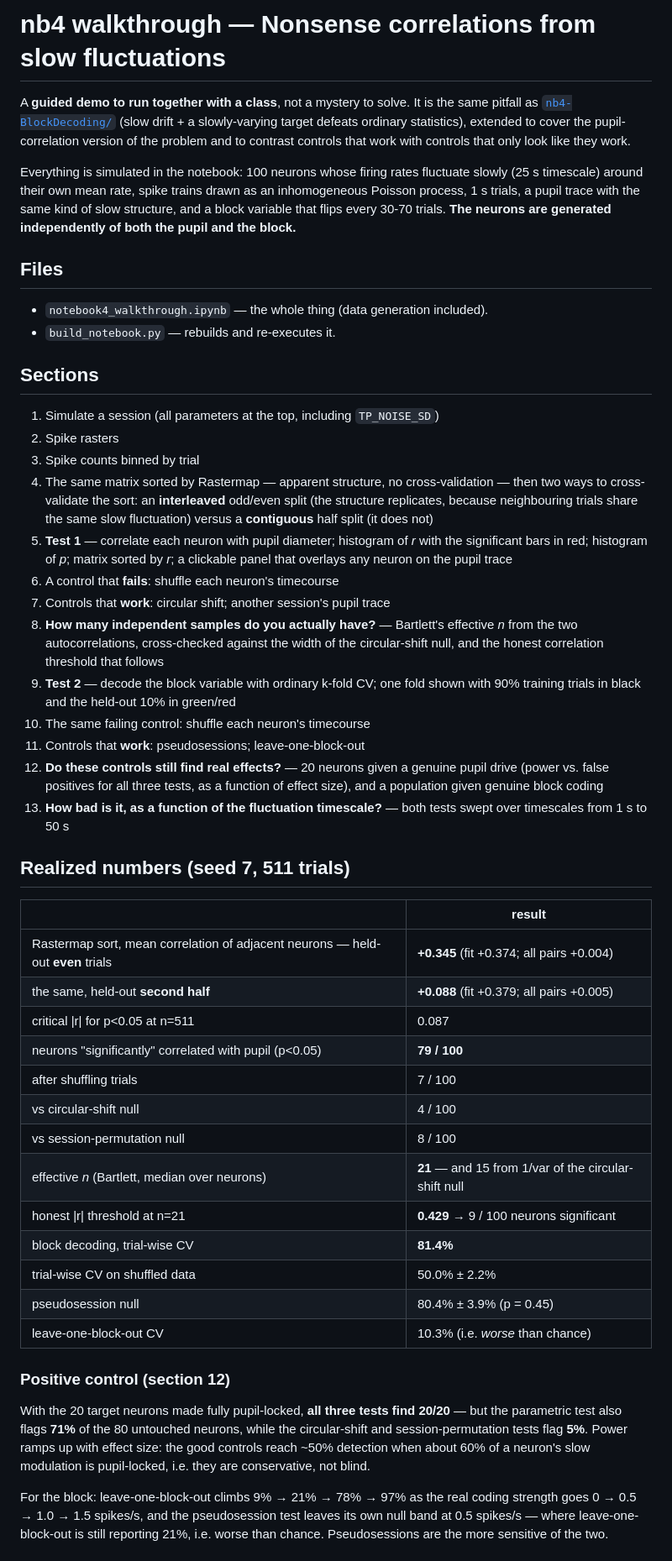
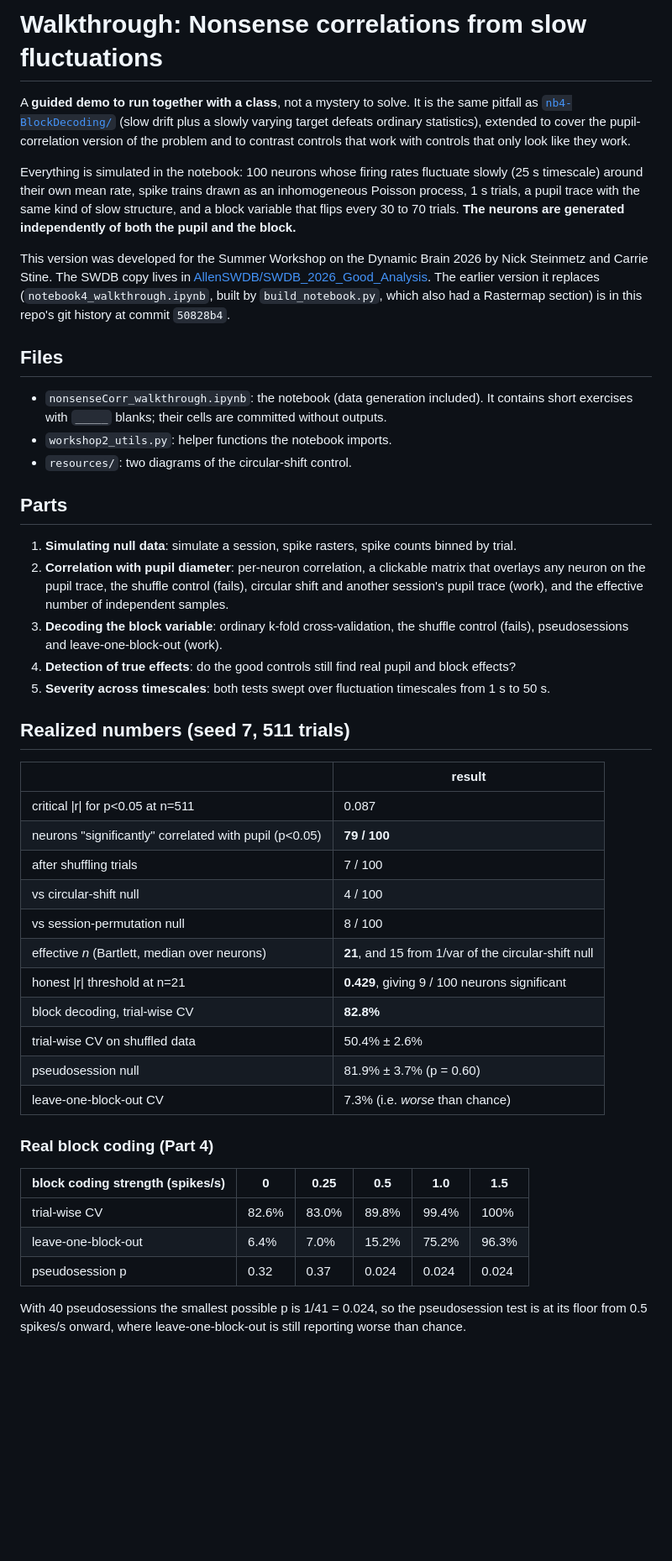
Before and after one commit to SteinmetzLab/GoodAnalysisPractice, a Markdown page: nonsenseCorr_walkthrough/README.md, the part around one of its changes. Shown at 84% size. Rendered like a GitHub page; blank space fills up the shorter version.

```diff
--- a/nonsenseCorr_walkthrough/README.md
+++ b/nonsenseCorr_walkthrough/README.md
@@ -1,73 +1,68 @@
-# nb4 walkthrough — Nonsense correlations from slow fluctuations
+# Walkthrough: Nonsense correlations from slow fluctuations
 
 A **guided demo to run together with a class**, not a mystery to solve. It is the
-same pitfall as [`nb4-BlockDecoding/`](../nb4-BlockDecoding) (slow drift + a slowly-varying target defeats
-ordinary statistics), extended to cover the pupil-correlation version of the
-problem and to contrast controls that work with controls that only look like
-they work.
+same pitfall as [`nb4-BlockDecoding/`](../nb4-BlockDecoding) (slow drift plus a
+slowly varying target defeats ordinary statistics), extended to cover the
+pupil-correlation version of the problem and to contrast controls that work with
+controls that only look like they work.
 
 Everything is simulated in the notebook: 100 neurons whose firing rates fluctuate
 slowly (25 s timescale) around their own mean rate, spike trains drawn as an
 inhomogeneous Poisson process, 1 s trials, a pupil trace with the same kind of
-slow structure, and a block variable that flips every 30-70 trials. **The neurons
-are generated independently of both the pupil and the block.**
+slow structure, and a block variable that flips every 30 to 70 trials. **The
+neurons are generated independently of both the pupil and the block.**
+
+This version was developed for the Summer Workshop on the Dynamic Brain 2026 by
+Nick Steinmetz and Carrie Stine. The SWDB copy lives in
+[AllenSWDB/SWDB_2026_Good_Analysis](https://github.com/AllenSWDB/SWDB_2026_Good_Analysis/tree/main/code/Workshop-2_NonsenseCorrelations).
+The earlier version it replaces (`notebook4_walkthrough.ipynb`, built by
+`build_notebook.py`, which also had a Rastermap section) is in this repo's git
+history at commit `50828b4`.
 
 ## Files
-- `notebook4_walkthrough.ipynb` — the whole thing (data generation included).
-- `build_notebook.py` — rebuilds and re-executes it.
+- `nonsenseCorr_walkthrough.ipynb`: the notebook (data generation included). It
+  contains short exercises with `_____` blanks; their cells are committed without
+  outputs.
+- `workshop2_utils.py`: helper functions the notebook imports.
+- `resources/`: two diagrams of the circular-shift control.
 
-## Sections
-1. Simulate a session (all parameters at the top, including `TP_NOISE_SD`)
-2. Spike rasters
-3. Spike counts binned by trial
-4. The same matrix sorted by Rastermap — apparent structure, no cross-validation
-   — then two ways to cross-validate the sort: an **interleaved** odd/even split
-   (the structure replicates, because neighbouring trials share the same slow
-   fluctuation) versus a **contiguous** half split (it does not)
-5. **Test 1** — correlate each neuron with pupil diameter; histogram of *r* with
-   the significant bars in red; histogram of *p*; matrix sorted by *r*; a
-   clickable panel that overlays any neuron on the pupil trace
-6. A control that **fails**: shuffle each neuron's timecourse
-7. Controls that **work**: circular shift; another session's pupil trace
-8. **How many independent samples do you actually have?** — Bartlett's effective
-   *n* from the two autocorrelations, cross-checked against the width of the
-   circular-shift null, and the honest correlation threshold that follows
-9. **Test 2** — decode the block variable with ordinary k-fold CV; one fold shown
-   with 90% training trials in black and the held-out 10% in green/red
-10. The same failing control: shuffle each neuron's timecourse
-11. Controls that **work**: pseudosessions; leave-one-block-out
-12. **Do these controls still find real effects?** — 20 neurons given a genuine
-    pupil drive (power vs. false positives for all three tests, as a function of
-    effect size), and a population given genuine block coding
-13. **How bad is it, as a function of the fluctuation timescale?** — both tests
-    swept over timescales from 1 s to 50 s
+## Parts
+1. **Simulating null data**: simulate a session, spike rasters, spike counts
+   binned by trial.
+2. **Correlation with pupil diameter**: per-neuron correlation, a clickable
+   matrix that overlays any neuron on the pupil trace, the shuffle control (fails),
+   circular shift and another session's pupil trace (work), and the effective
+   number of independent samples.
+3. **Decoding the block variable**: ordinary k-fold cross-validation, the shuffle
+   control (fails), pseudosessions and leave-one-block-out (work).
+4. **Detection of true effects**: do the good controls still find real pupil and
+   block effects?
+5. **Severity across timescales**: both tests swept over fluctuation timescales
+   from 1 s to 50 s.
 
 ## Realized numbers (seed 7, 511 trials)
 | | result |
 |---|---|
-| Rastermap sort, mean correlation of adjacent neurons — held-out **even** trials | **+0.345** (fit +0.374; all pairs +0.004) |
-| the same, held-out **second half** | **+0.088** (fit +0.379; all pairs +0.005) |
 | critical \|r\| for p<0.05 at n=511 | 0.087 |
 | neurons "significantly" correlated with pupil (p<0.05) | **79 / 100** |
 | after shuffling trials | 7 / 100 |
 | vs circular-shift null | 4 / 100 |
 | vs session-permutation null | 8 / 100 |
-| effective *n* (Bartlett, median over neurons) | **21** — and 15 from 1/var of the circular-shift null |
-| honest \|r\| threshold at n=21 | **0.429** → 9 / 100 neurons significant |
-| block decoding, trial-wise CV | **81.4%** |
-| trial-wise CV on shuffled data | 50.0% ± 2.2% |
-| pseudosession null | 80.4% ± 3.9% (p = 0.45) |
-| leave-one-block-out CV | 10.3% (i.e. *worse* than chance) |
+| effective *n* (Bartlett, median over neurons) | **21**, and 15 from 1/var of the circular-shift null |
+| honest \|r\| threshold at n=21 | **0.429**, giving 9 / 100 neurons significant |
+| block decoding, trial-wise CV | **82.8%** |
+| trial-wise CV on shuffled data | 50.4% ± 2.6% |
+| pseudosession null | 81.9% ± 3.7% (p = 0.60) |
+| leave-one-block-out CV | 7.3% (i.e. *worse* than chance) |
 
-### Positive control (section 12)
-With the 20 target neurons made fully pupil-locked, **all three tests find 20/20**
-— but the parametric test also flags **71%** of the 80 untouched neurons, while the
-circular-shift and session-permutation tests flag **5%**. Power ramps up with
-effect size: the good controls reach ~50% detection when about 60% of a neuron's
-slow modulation is pupil-locked, i.e. they are conservative, not blind.
+### Real block coding (Part 4)
+| block coding strength (spikes/s) | 0 | 0.25 | 0.5 | 1.0 | 1.5 |
+|---|---|---|---|---|---|
+| trial-wise CV | 82.6% | 83.0% | 89.8% | 99.4% | 100% |
+| leave-one-block-out | 6.4% | 7.0% | 15.2% | 75.2% | 96.3% |
+| pseudosession p | 0.32 | 0.37 | 0.024 | 0.024 | 0.024 |
 
-For the block: leave-one-block-out climbs 9% → 21% → 78% → 97% as the real coding
-strength goes 0 → 0.5 → 1.0 → 1.5 spikes/s, and the pseudosession test leaves its
-own null band at 0.5 spikes/s — where leave-one-block-out is still reporting 21%,
-i.e. worse than chance. Pseudosessions are the more sensitive of the two.
+With 40 pseudosessions the smallest possible p is 1/41 = 0.024, so the
+pseudosession test is at its floor from 0.5 spikes/s onward, where
+leave-one-block-out is still reporting worse than chance.
 
```
Also changed, not shown: other parts of nonsenseCorr_walkthrough/README.md (+12 -23 lines), README.md (+1 -1 lines), nonsenseCorr_walkthrough/resources/circularshift1.png (added), nonsenseCorr_walkthrough/resources/circularshift2.png (added), 5 other files.
